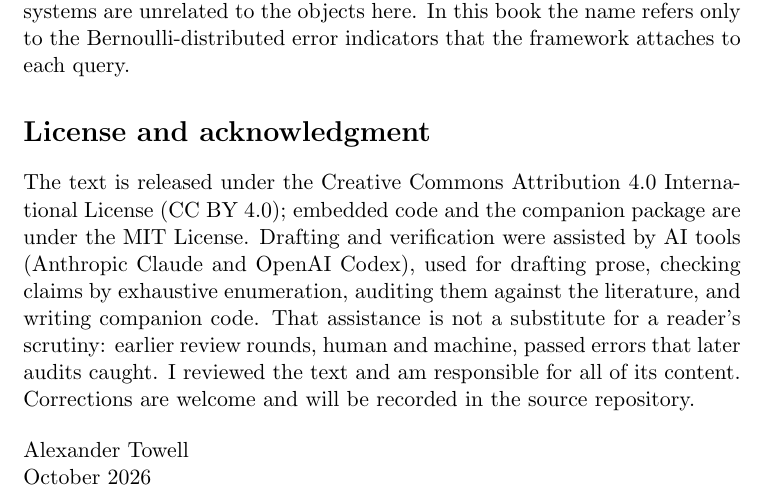
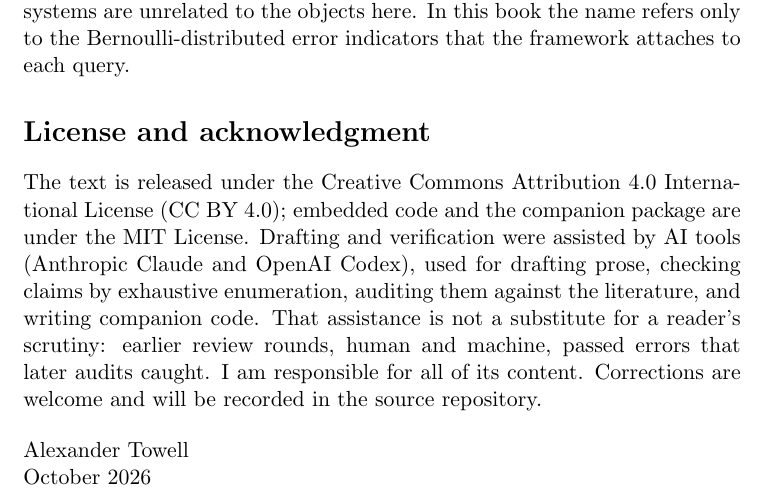
Before and after one commit to queelius/bernoulli, a LaTeX thesis (book/book.tex, which reads book/frontmatter/copyright.tex, book/frontmatter/preface.tex): part of page 14 of 335, cut so that both start at the same text. The pictures show the PDF file book/book.pdf that the author committed with the source.

Commit message:
book: do not assert an author review that has not happened yet
Co-Authored-By: Claude Opus 5.5 <noreply@anthropic.com>
Claude-Session: https://claude.ai/code/session_01CddJXmegnq81Y4gstJc7Kt

```diff
--- a/book/frontmatter/copyright.tex
+++ b/book/frontmatter/copyright.tex
@@ -29,8 +29,8 @@ MIT License.
 
 \noindent
 Drafting and verification of this work were assisted by AI tools
-(Anthropic Claude and OpenAI Codex). The author reviewed the text and is
-responsible for all of its content, including any errors.
+(Anthropic Claude and OpenAI Codex). The author is responsible for all of
+its content, including any errors.
 
 \bigskip
 
--- a/book/frontmatter/preface.tex
+++ b/book/frontmatter/preface.tex
@@ -149,8 +149,8 @@ License. Drafting and verification were assisted by AI tools (Anthropic Claude
 and OpenAI Codex), used for drafting prose, checking claims by exhaustive
 enumeration, auditing them against the literature, and writing companion code.
 That assistance is not a substitute for a reader's scrutiny: earlier review
-rounds, human and machine, passed errors that later audits caught. I reviewed
-the text and am responsible for all of its content. Corrections are welcome
+rounds, human and machine, passed errors that later audits caught. I am responsible
+for all of its content. Corrections are welcome
 and will be recorded in the source repository.
 
 \bigskip
```
Also changed, not shown: book/book.pdf.
